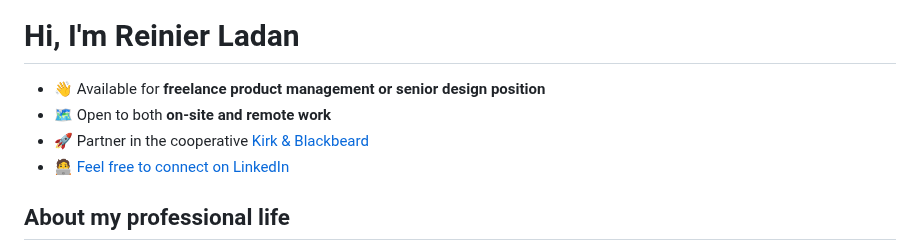
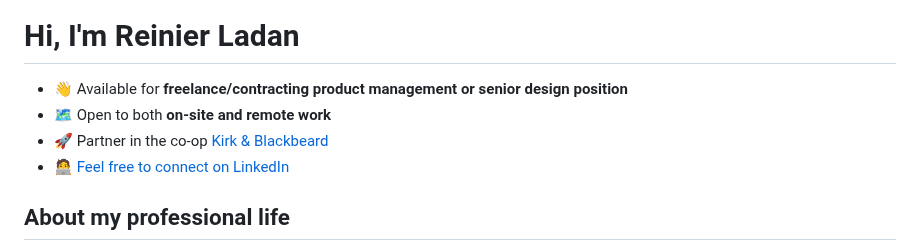
Before and after one commit to reinier/reinierladan.nl, a Markdown page: src/index.md, the part around the change. Rendered like a GitHub page.

Commit message:
coop announcement

```diff
--- a/src/index.md
+++ b/src/index.md
@@ -13,9 +13,9 @@ eleventyExcludeFromCollections: true
 
 <div class="tldr">
 
-- 👋 Available for **freelance product management or senior design position**
+- 👋 Available for **freelance/contracting product management or senior design position**
 - 🗺️ Open to both **on-site and remote work**
-- 🚀 Partner in the cooperative [Kirk & Blackbeard](https://www.kirkandblackbeard.com/)
+- 🚀 Partner in the co-op [Kirk & Blackbeard](https://www.kirkandblackbeard.com/)
 - 🧑‍💻 [Feel free to connect on LinkedIn](https://www.linkedin.com/in/reinierladan)
 
 </div>
```
